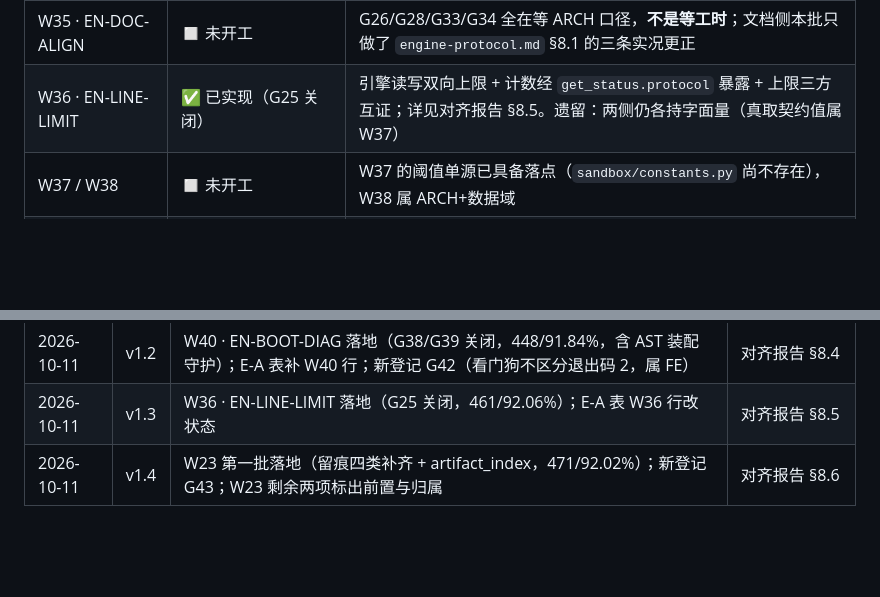
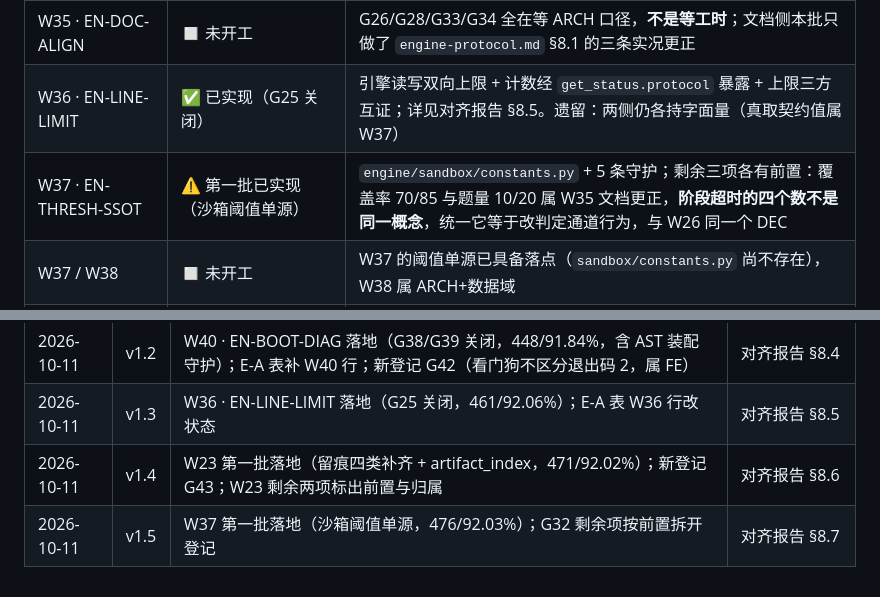
Before and after one commit to zqy-1129/Erdos, a Markdown page: reports/引擎侧实现方案与阶段执行计划_2026-10-11.md, 2 parts joined by grey strips. Drawn GitHub-style; blank space fills up the shorter version.

```diff
--- a/reports/引擎侧实现方案与阶段执行计划_2026-10-11.md
+++ b/reports/引擎侧实现方案与阶段执行计划_2026-10-11.md
@@ -162,6 +162,7 @@ kernel/ <─ 仅被 backend.py 装配（graph.py/solve_loop.py 不直接依赖
 | W23 · EN-TRAIL-COMPLETE | ⚠️ 第一批已实现（manual_edit + artifact_index） | 第四类留痕与工具产物登记已接生产入口并有用例；剩余两项各有前置（阶段级求解走 Registry 会把求解 stdout 截到 2000 字符＝判定通道行为变化；多产物事件须追认），见对齐报告 §8.6 |
 | W35 · EN-DOC-ALIGN | ◻ 未开工 | G26/G28/G33/G34 全在等 ARCH 口径，**不是等工时**；文档侧本批只做了 `engine-protocol.md` §8.1 的三条实况更正 |
 | W36 · EN-LINE-LIMIT | ✅ 已实现（G25 关闭） | 引擎读写双向上限 + 计数经 `get_status.protocol` 暴露 + 上限三方互证；详见对齐报告 §8.5。遗留：两侧仍各持字面量（真取契约值属 W37） |
+| W37 · EN-THRESH-SSOT | ⚠️ 第一批已实现（沙箱阈值单源） | `engine/sandbox/constants.py` + 5 条守护；剩余三项各有前置：覆盖率 70/85 与题量 10/20 属 W35 文档更正，**阶段超时的四个数不是同一概念**，统一它等于改判定通道行为，与 W26 同一个 DEC |
 | W37 / W38 | ◻ 未开工 | W37 的阈值单源已具备落点（`sandbox/constants.py` 尚不存在），W38 属 ARCH+数据域 |
 | W34 · 引擎 env 注入通道 | ◻ 未开工 | 本批用 `RpcTaskFlow(extra_env=...)` 在回归侧临时注入 `ERDOS_TOOL_MODE`，**不是**产品通道；正式通道仍待主进程侧设计 |
 | W31 · 追认清单 | ⛔ 阻塞-需负责人 | 清单未变，另需追加两项：①`openai-compat` 矩阵行的 `tools=True` 属 fixture 口径而非实测；②流式请求新增 `stream_options` 字段（对厂商可见的行为变化，需 W33 真厂商验证） |
@@ -192,3 +193,4 @@ kernel/ <─ 仅被 backend.py 装配（graph.py/solve_loop.py 不直接依赖
 | 2026-10-11 | v1.2 | W40 · EN-BOOT-DIAG 落地（G38/G39 关闭，448/91.84%，含 AST 装配守护）；E-A 表补 W40 行；新登记 G42（看门狗不区分退出码 2，属 FE） | 对齐报告 §8.4 |
 | 2026-10-11 | v1.3 | W36 · EN-LINE-LIMIT 落地（G25 关闭，461/92.06%）；E-A 表 W36 行改状态 | 对齐报告 §8.5 |
 | 2026-10-11 | v1.4 | W23 第一批落地（留痕四类补齐 + artifact_index，471/92.02%）；新登记 G43；W23 剩余两项标出前置与归属 | 对齐报告 §8.6 |
+| 2026-10-11 | v1.5 | W37 第一批落地（沙箱阈值单源，476/92.03%）；G32 剩余项按前置拆开登记 | 对齐报告 §8.7 |
```
Also changed, not shown: reports/引擎侧文档一致性与口径对齐_2026-10-11.md (+21 -0 lines).
